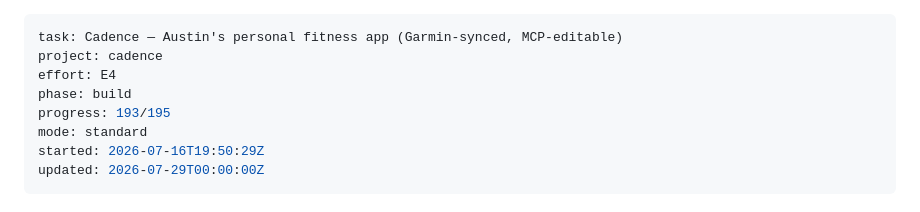
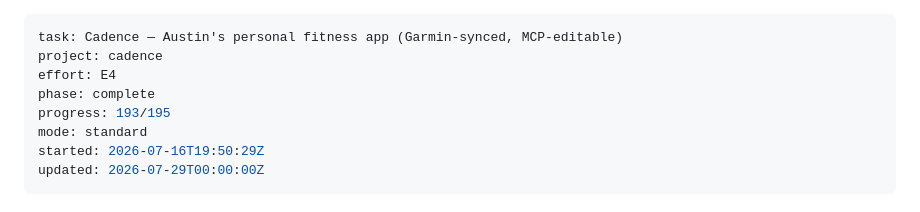
Before and after one commit to arfiala/cadence, a Markdown page: ISA.md, the part around the change. Rendered like a GitHub page.

Commit message:
ISA: dumbbell + upper-body stretch ISCs verified, phase complete

```diff
--- a/ISA.md
+++ b/ISA.md
@@ -2,7 +2,7 @@
 task: Cadence — Austin's personal fitness app (Garmin-synced, MCP-editable)
 project: cadence
 effort: E4
-phase: build
+phase: complete
 progress: 193/195
 mode: standard
 started: 2026-07-16T19:50:29Z
```
